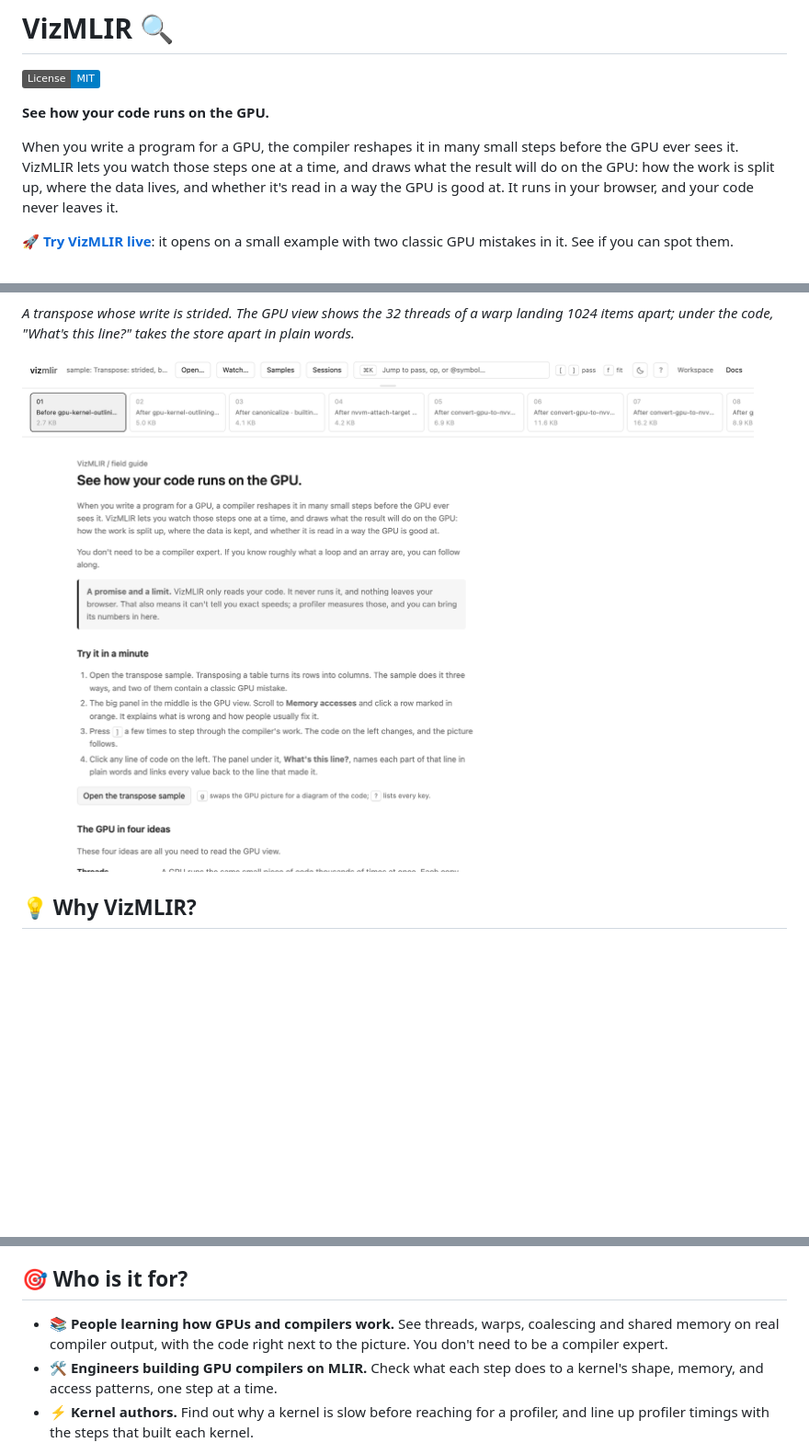
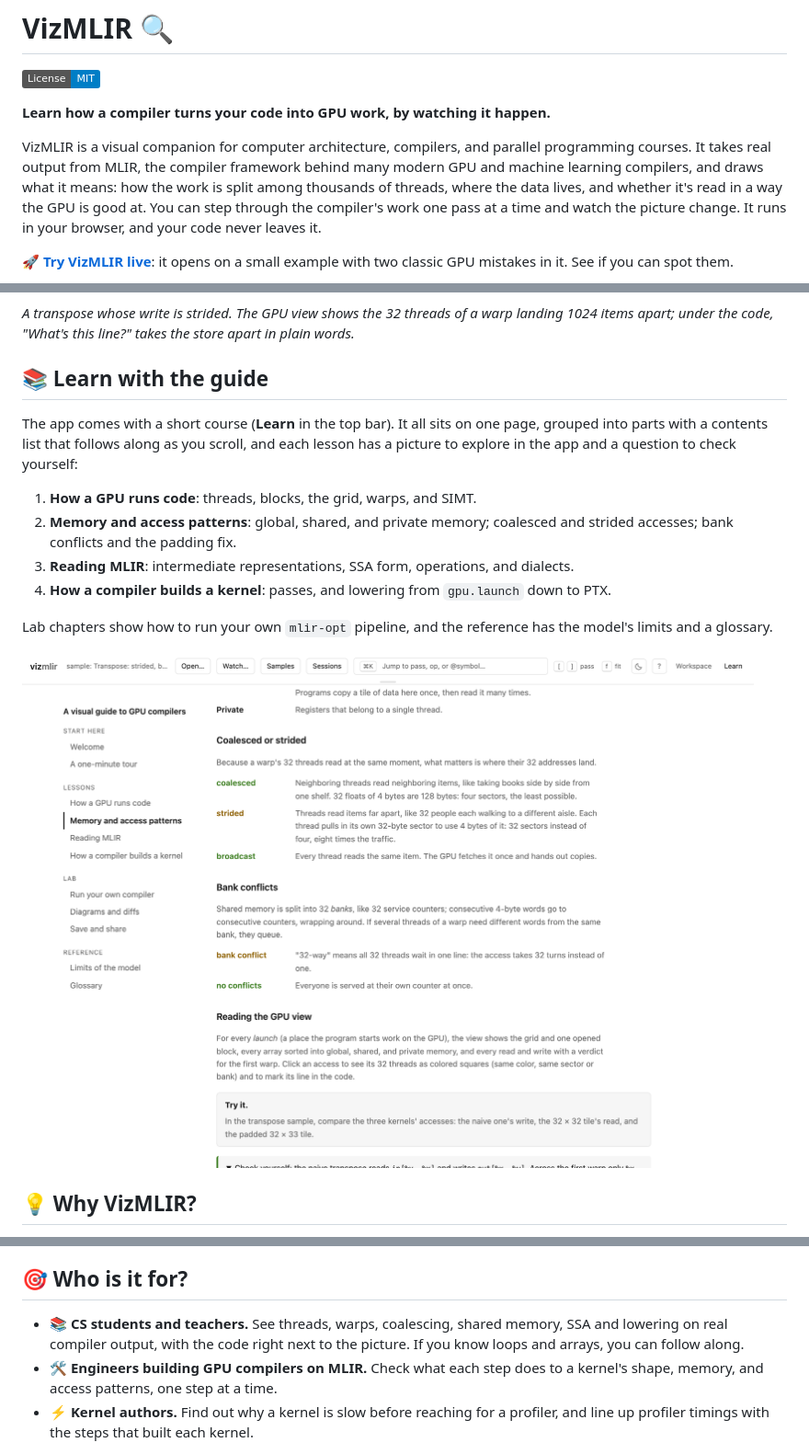
Before and after one commit to joepothiboot/vizmlir, a Markdown page: README.md, 3 parts joined by grey strips. Shown at 92% size. GitHub-like rendering; pictures changed too: public/demo/vizmlir-docs.png; badges without logos; blank space fills up the shorter version.

```diff
--- a/README.md
+++ b/README.md
@@ -2,9 +2,9 @@
 
 [![License: MIT](https://img.shields.io/badge/License-MIT-blue.svg)](LICENSE)
 
-**See how your code runs on the GPU.**
+**Learn how a compiler turns your code into GPU work, by watching it happen.**
 
-When you write a program for a GPU, the compiler reshapes it in many small steps before the GPU ever sees it. VizMLIR lets you watch those steps one at a time, and draws what the result will do on the GPU: how the work is split up, where the data lives, and whether it's read in a way the GPU is good at. It runs in your browser, and your code never leaves it.
+VizMLIR is a visual companion for computer architecture, compilers, and parallel programming courses. It takes real output from MLIR, the compiler framework behind many modern GPU and machine learning compilers, and draws what it means: how the work is split among thousands of threads, where the data lives, and whether it's read in a way the GPU is good at. You can step through the compiler's work one pass at a time and watch the picture change. It runs in your browser, and your code never leaves it.
 
 🚀 **[Try VizMLIR live](https://joepothiboot.github.io/vizmlir/)**: it opens on a small example with two classic GPU mistakes in it. See if you can spot them.
 
@@ -12,7 +12,18 @@ When you write a program for a GPU, the compiler reshapes it in many small steps
 
 _A transpose whose write is strided. The GPU view shows the 32 threads of a warp landing 1024 items apart; under the code, "What's this line?" takes the store apart in plain words._
 
-![VizMLIR field guide](public/demo/vizmlir-docs.png)
+## 📚 Learn with the guide
+
+The app comes with a short course (**Learn** in the top bar). It all sits on one page, grouped into parts with a contents list that follows along as you scroll, and each lesson has a picture to explore in the app and a question to check yourself:
+
+1. **How a GPU runs code**: threads, blocks, the grid, warps, and SIMT.
+2. **Memory and access patterns**: global, shared, and private memory; coalesced and strided accesses; bank conflicts and the padding fix.
+3. **Reading MLIR**: intermediate representations, SSA form, operations, and dialects.
+4. **How a compiler builds a kernel**: passes, and lowering from `gpu.launch` down to PTX.
+
+Lab chapters show how to run your own `mlir-opt` pipeline, and the reference has the model's limits and a glossary.
+
+![The VizMLIR guide open on the memory lesson, with its chapter list on the left](public/demo/vizmlir-docs.png)
 
 ## 💡 Why VizMLIR?
 
@@ -24,7 +35,7 @@ One honest limit: VizMLIR only reads your code; it never runs it. It can spot th
 
 ## 🎯 Who is it for?
 
-- 📚 **People learning how GPUs and compilers work.** See threads, warps, coalescing and shared memory on real compiler output, with the code right next to the picture. You don't need to be a compiler expert.
+- 📚 **CS students and teachers.** See threads, warps, coalescing, shared memory, SSA and lowering on real compiler output, with the code right next to the picture. If you know loops and arrays, you can follow along.
 - 🛠️ **Engineers building GPU compilers on MLIR.** Check what each step does to a kernel's shape, memory, and access patterns, one step at a time.
 - ⚡ **Kernel authors.** Find out why a kernel is slow before reaching for a profiler, and line up profiler timings with the steps that built each kernel.
 
```
Also changed, not shown: other parts of README.md (+1 -1 lines), CHANGELOG.md (+7 -0 lines), docs/TEST_PLAN.md (+7 -5 lines), 11 other files.
